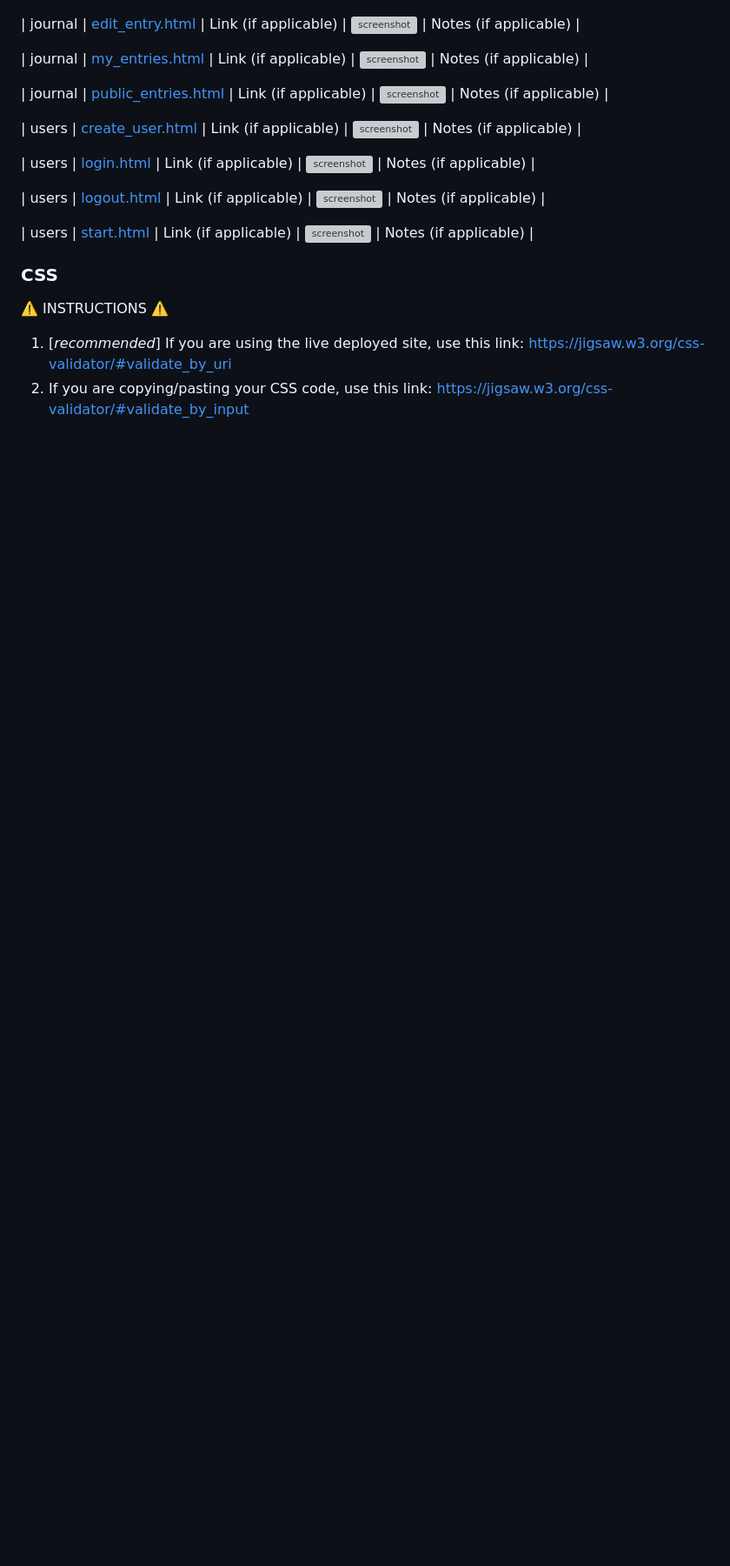
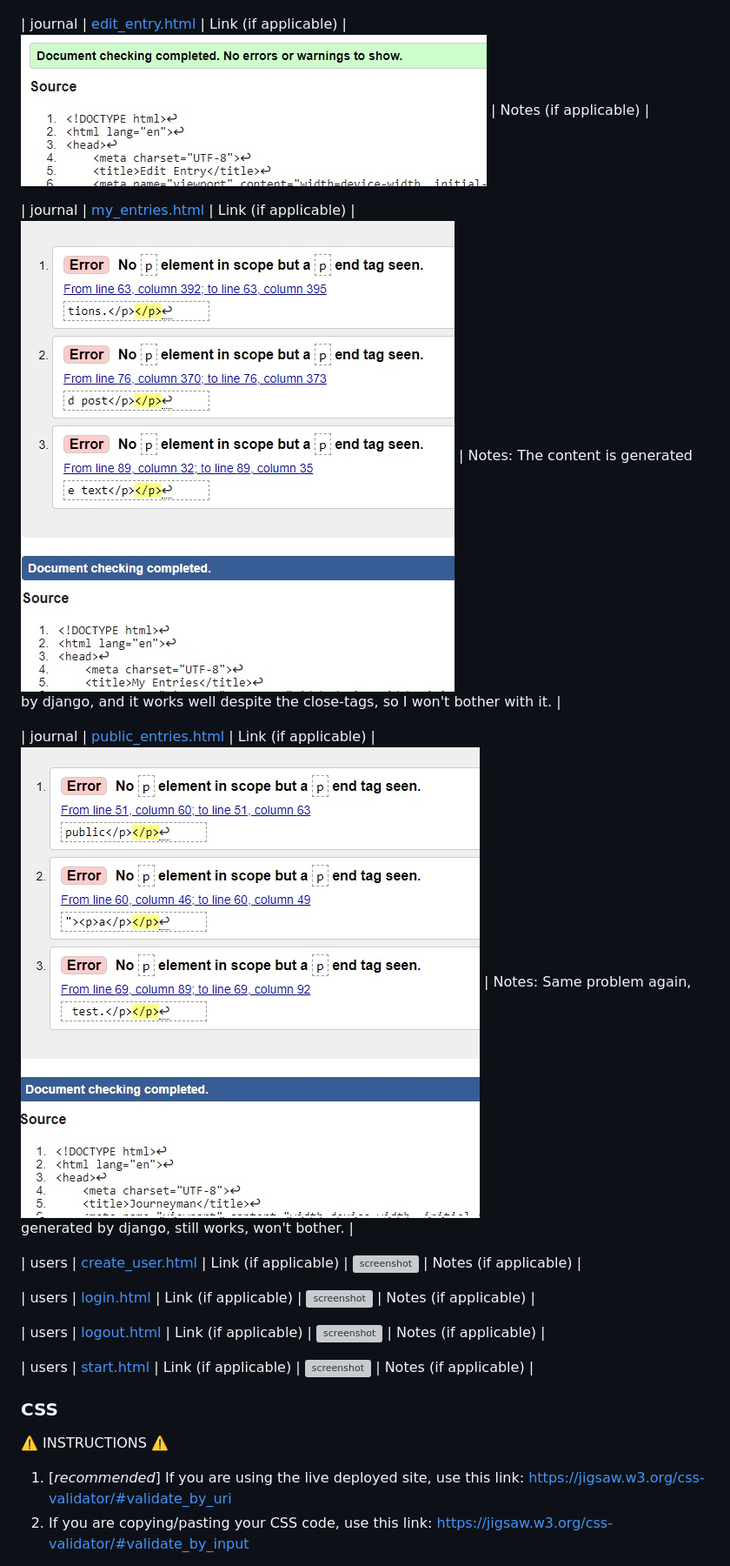
Before and after one commit to fattig-riddare-90/journeyman, a Markdown page: TESTING.md, the part around the change. Shown: that part at 87% size. Drawn GitHub-style; pictures changed too: documentation/validation/my-entries.jpg (added), documentation/validation/public-entries.jpg (added); blank space fills up the shorter version; grey boxes are pictures that could not be loaded.

```diff
--- a/TESTING.md
+++ b/TESTING.md
@@ -46,11 +46,11 @@ I have used the recommended [HTML W3C Validator](https://validator.w3.org) to va
 
 | journal | [create_entry.html](https://github.com/fattig-riddare-90/journeyman/blob/main/journal/templates/journal/create_entry.html) | Link (if applicable) | ![screenshot](documentation/validation/create-entry.jpg) | Notes (if applicable) |
 
-| journal | [edit_entry.html](https://github.com/fattig-riddare-90/journeyman/blob/main/journal/templates/journal/edit_entry.html) | Link (if applicable) | ![screenshot](documentation/validation/html-journal-edit_entry.png) | Notes (if applicable) |
+| journal | [edit_entry.html](https://github.com/fattig-riddare-90/journeyman/blob/main/journal/templates/journal/edit_entry.html) | Link (if applicable) | ![screenshot](documentation/validation/edit-entry.jpg) | Notes (if applicable) |
 
-| journal | [my_entries.html](https://github.com/fattig-riddare-90/journeyman/blob/main/journal/templates/journal/my_entries.html) | Link (if applicable) | ![screenshot](documentation/validation/html-journal-my_entries.png) | Notes (if applicable) |
+| journal | [my_entries.html](https://github.com/fattig-riddare-90/journeyman/blob/main/journal/templates/journal/my_entries.html) | Link (if applicable) | ![screenshot](documentation/validation/my-entries.jpg) | Notes: The content is generated by django, and it works well despite the close-tags, so I won't bother with it. |
 
-| journal | [public_entries.html](https://github.com/fattig-riddare-90/journeyman/blob/main/journal/templates/journal/public_entries.html) | Link (if applicable) | ![screenshot](documentation/validation/html-journal-public_entries.png) | Notes (if applicable) |
+| journal | [public_entries.html](https://github.com/fattig-riddare-90/journeyman/blob/main/journal/templates/journal/public_entries.html) | Link (if applicable) | ![screenshot](documentation/validation/public-entries.jpg) | Notes: Same problem again, generated by django, still works, won't bother. |
 
 | users | [create_user.html](https://github.com/fattig-riddare-90/journeyman/blob/main/users/templates/users/create_user.html) | Link (if applicable) | ![screenshot](documentation/validation/html-users-create_user.png) | Notes (if applicable) |
 
```
Also changed, not shown: 1 other file.
